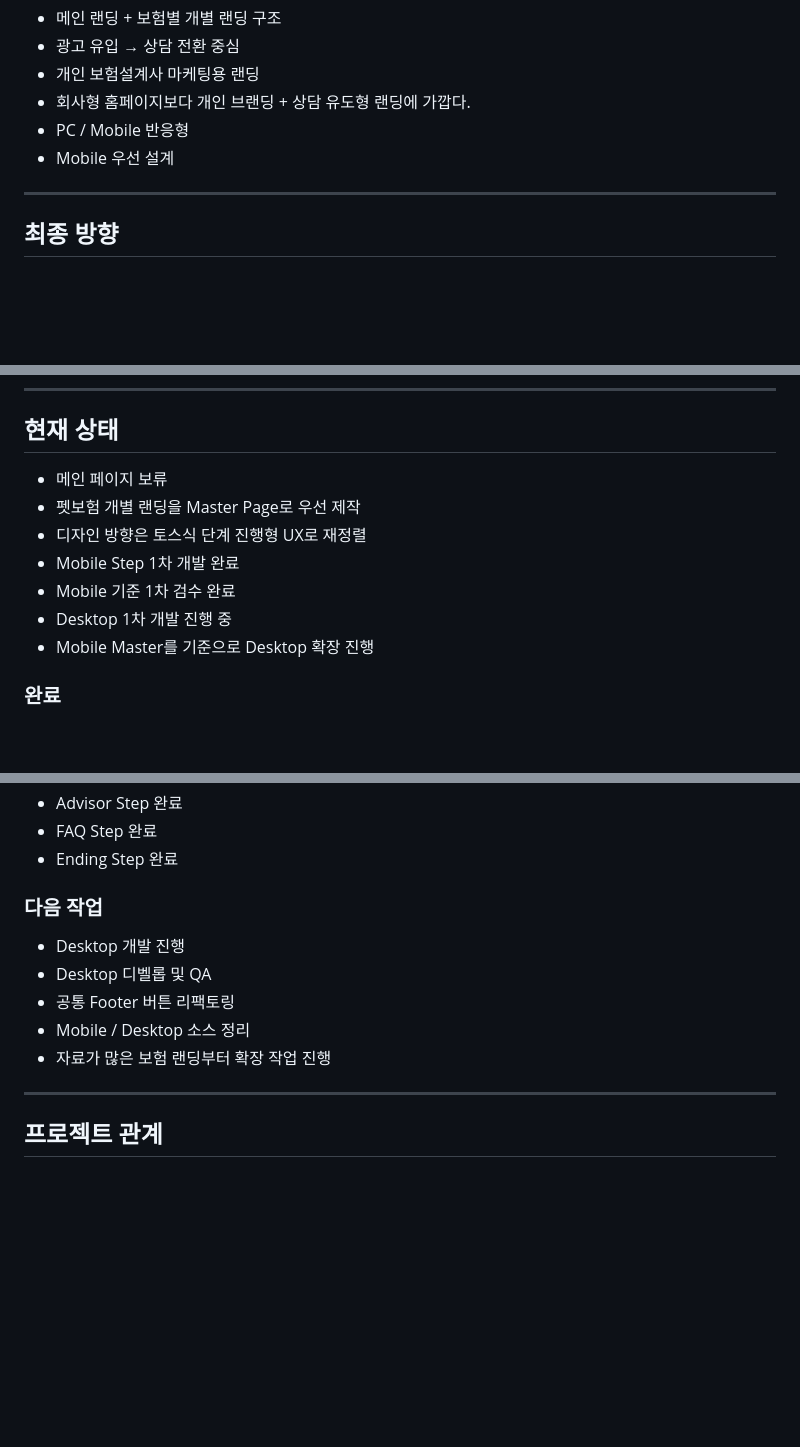
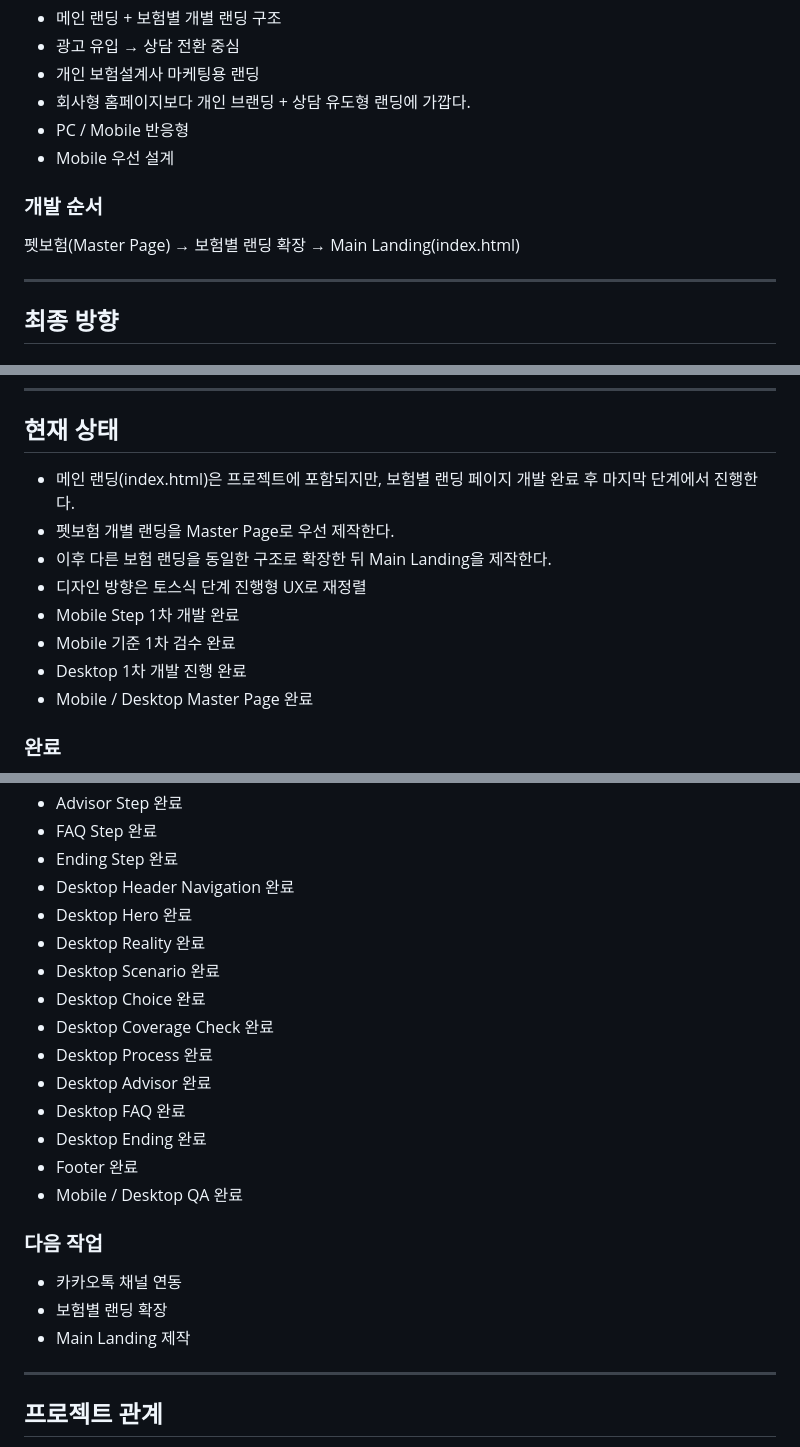
Before and after one commit to 37Daphne21/insurance-note, a Markdown page: project.md, 3 parts joined by grey strips. Drawn GitHub-style; blank space fills up the shorter version.

```diff
--- a/project.md
+++ b/project.md
@@ -11,6 +11,10 @@
 * 회사형 홈페이지보다 개인 브랜딩 + 상담 유도형 랜딩에 가깝다.
 * PC / Mobile 반응형
 * Mobile 우선 설계
+
+### 개발 순서
+
+펫보험(Master Page) → 보험별 랜딩 확장 → Main Landing(index.html)
 
 ---
 
@@ -472,13 +476,14 @@ JS 상태는 is-* 클래스로 관리한다.
 
 ## 현재 상태
 
-* 메인 페이지 보류
-* 펫보험 개별 랜딩을 Master Page로 우선 제작
+* 메인 랜딩(index.html)은 프로젝트에 포함되지만, 보험별 랜딩 페이지 개발 완료 후 마지막 단계에서 진행한다.
+* 펫보험 개별 랜딩을 Master Page로 우선 제작한다.
+* 이후 다른 보험 랜딩을 동일한 구조로 확장한 뒤 Main Landing을 제작한다.
 * 디자인 방향은 토스식 단계 진행형 UX로 재정렬
 * Mobile Step 1차 개발 완료
 * Mobile 기준 1차 검수 완료
-* Desktop 1차 개발 진행 중
-* Mobile Master를 기준으로 Desktop 확장 진행
+* Desktop 1차 개발 진행 완료
+* Mobile / Desktop Master Page 완료
 
 ### 완료
 
@@ -494,14 +499,24 @@ JS 상태는 is-* 클래스로 관리한다.
 - Advisor Step 완료
 - FAQ Step 완료
 - Ending Step 완료
+- Desktop Header Navigation 완료
+- Desktop Hero 완료
+- Desktop Reality 완료
+- Desktop Scenario 완료
+- Desktop Choice 완료
+- Desktop Coverage Check 완료
+- Desktop Process 완료
+- Desktop Advisor 완료
+- Desktop FAQ 완료
+- Desktop Ending 완료
+- Footer 완료
+- Mobile / Desktop QA 완료
 
 ### 다음 작업
 
-- Desktop 개발 진행
-- Desktop 디벨롭 및 QA
-- 공통 Footer 버튼 리팩토링
-- Mobile / Desktop 소스 정리
-- 자료가 많은 보험 랜딩부터 확장 작업 진행
+- 카카오톡 채널 연동
+- 보험별 랜딩 확장
+- Main Landing 제작
 
 ---
 
```
Also changed, not shown: README.md (+18 -18 lines).
